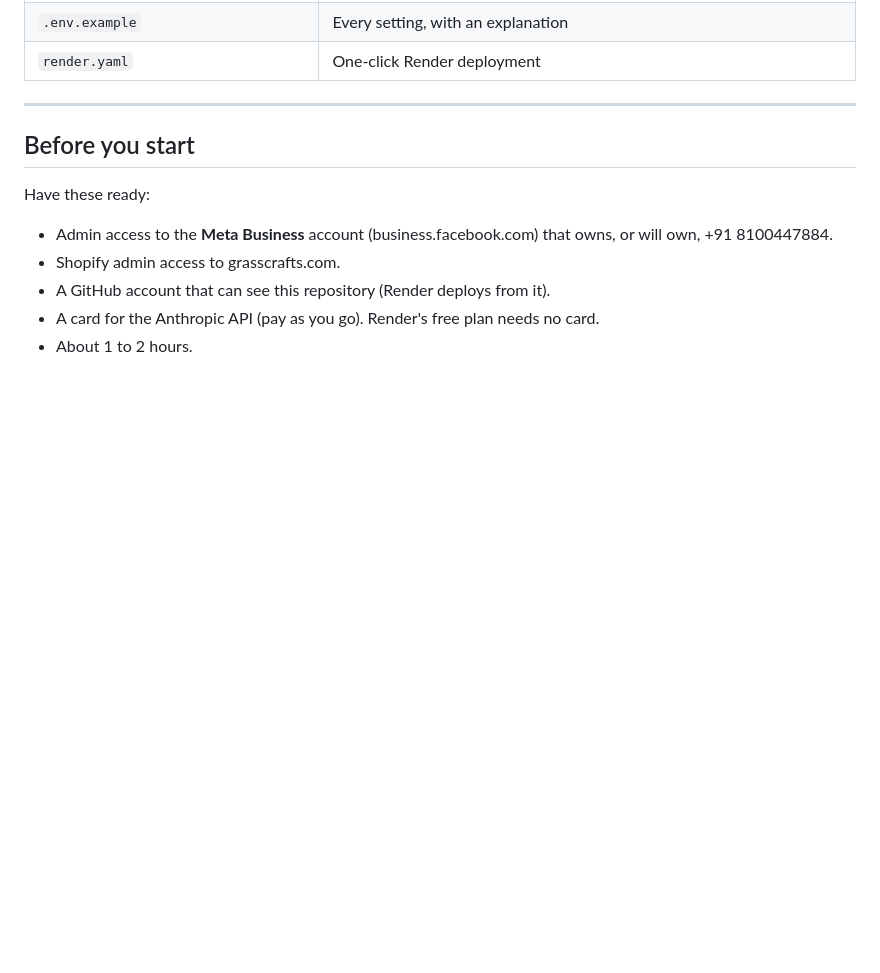
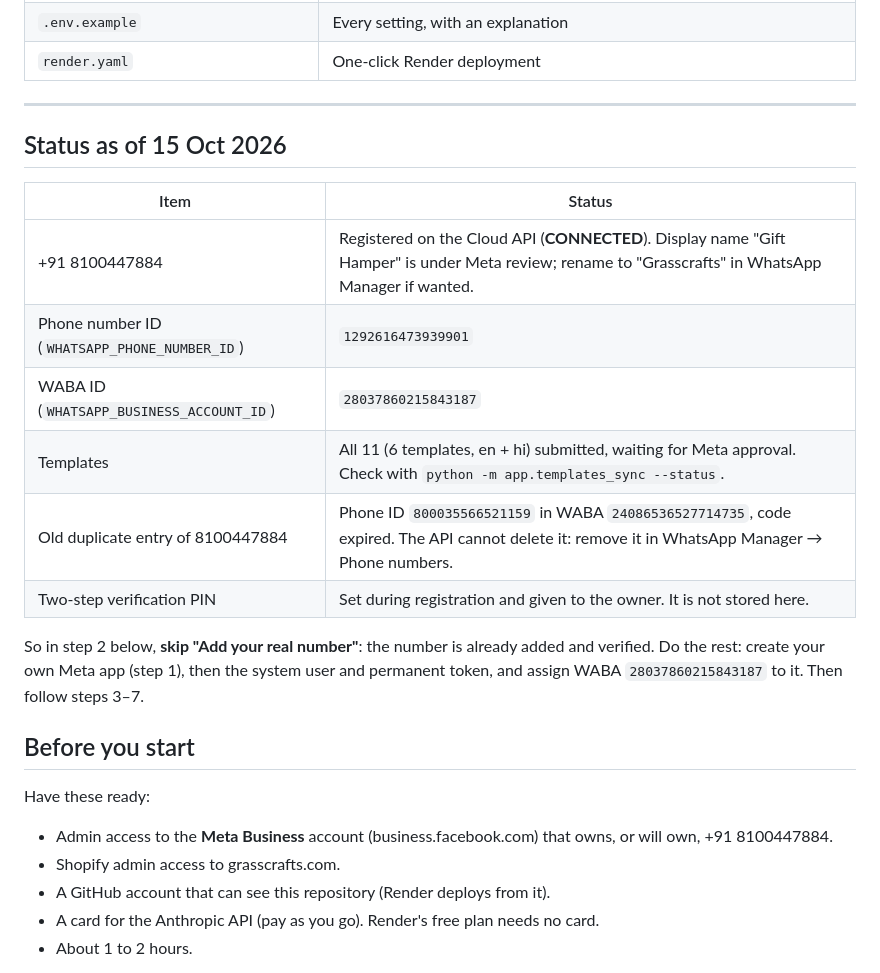
Before and after one commit to Amit2sap/Amit2sap, a Markdown page: whatsapp-agent/README.md, the part around the change. GitHub-like rendering; blank space fills up the shorter version.

Commit message:
WhatsApp agent: record number registration, template submission and IDs
Co-Authored-By: Claude Opus 5.5 <noreply@anthropic.com>
Claude-Session: https://claude.ai/code/session_01CExgX3LnZkdy4AwdW7vCVh

```diff
--- a/whatsapp-agent/README.md
+++ b/whatsapp-agent/README.md
@@ -46,6 +46,19 @@ Customer <──WhatsApp── Meta Cloud API <──reply───────
 | `render.yaml` | One-click Render deployment |
 
 ---
+
+## Status as of 15 Oct 2026
+
+| Item | Status |
+|---|---|
+| +91 8100447884 | Registered on the Cloud API (**CONNECTED**). Display name "Gift Hamper" is under Meta review; rename to "Grasscrafts" in WhatsApp Manager if wanted. |
+| Phone number ID (`WHATSAPP_PHONE_NUMBER_ID`) | `1292616473939901` |
+| WABA ID (`WHATSAPP_BUSINESS_ACCOUNT_ID`) | `28037860215843187` |
+| Templates | All 11 (6 templates, en + hi) submitted, waiting for Meta approval. Check with `python -m app.templates_sync --status`. |
+| Old duplicate entry of 8100447884 | Phone ID `800035566521159` in WABA `24086536527714735`, code expired. The API cannot delete it: remove it in WhatsApp Manager → Phone numbers. |
+| Two-step verification PIN | Set during registration and given to the owner. It is not stored here. |
+
+So in step 2 below, **skip "Add your real number"**: the number is already added and verified. Do the rest: create your own Meta app (step 1), then the system user and permanent token, and assign WABA `28037860215843187` to it. Then follow steps 3–7.
 
 ## Before you start
 
```
